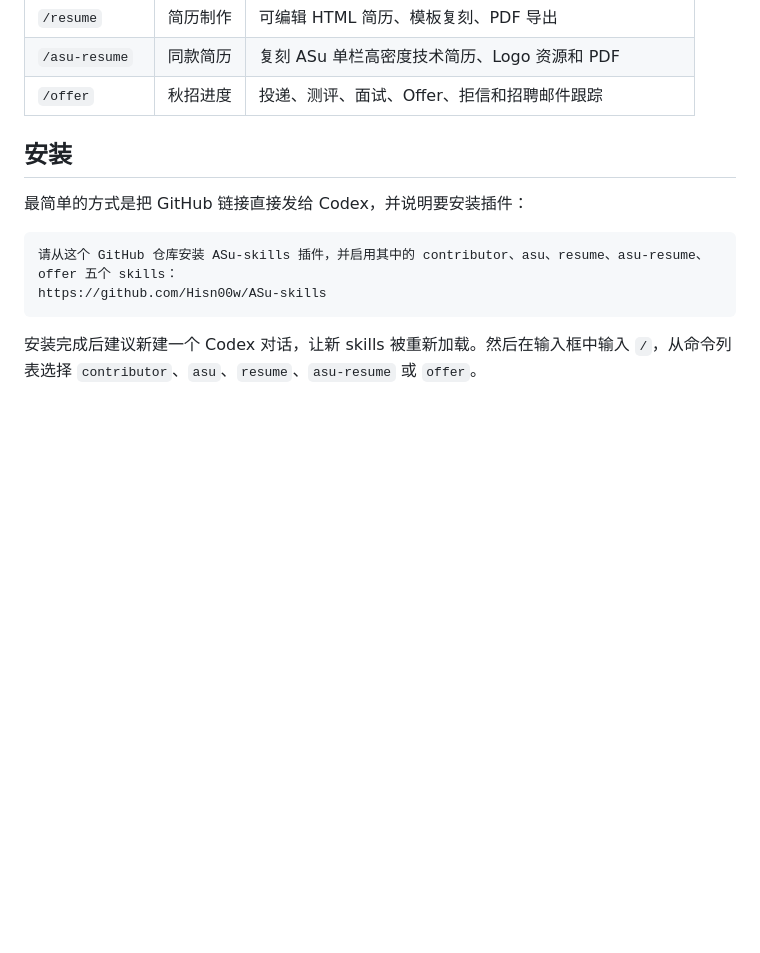
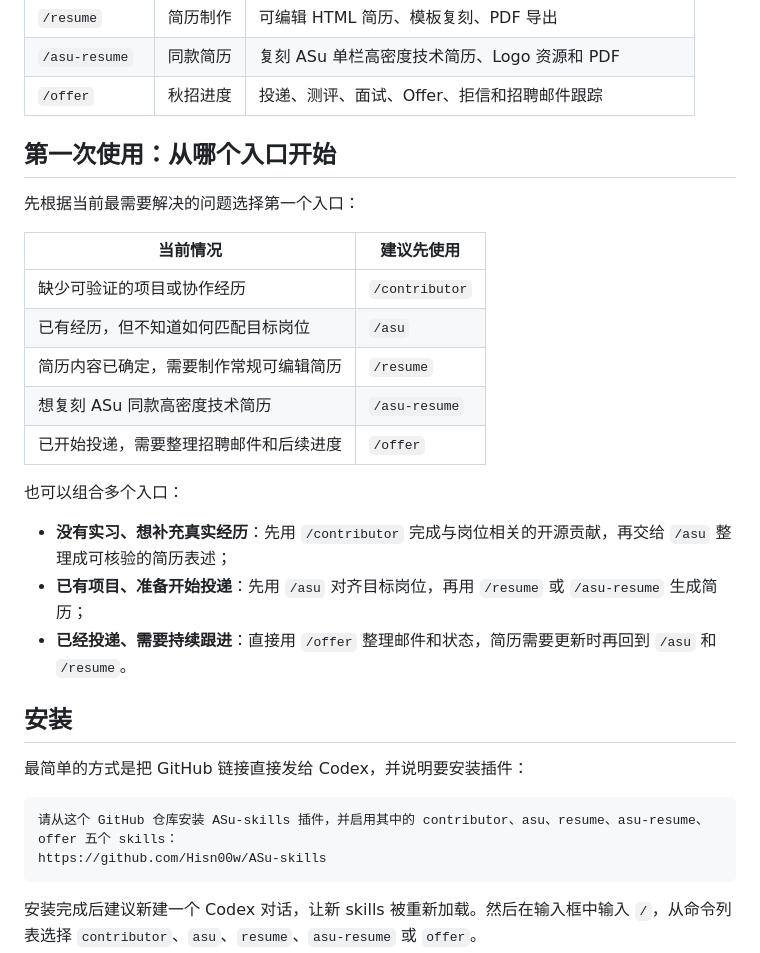
Before and after one commit to Hisn00w/ASu-skills, a Markdown page: README.md, the part around the change. GitHub-like rendering; blank space fills up the shorter version.

Commit message:
docs: 增加新用户 Skill 选择指引

```diff
--- a/README.md
+++ b/README.md
@@ -34,6 +34,24 @@ ASu-skills 现在是一个插件包。安装后会提供五个可单独调用的
 | `/resume`      | 简历制作 | 可编辑 HTML 简历、模板复刻、PDF 导出          |
 | `/asu-resume`  | 同款简历 | 复刻 ASu 单栏高密度技术简历、Logo 资源和 PDF  |
 | `/offer`       | 秋招进度 | 投递、测评、面试、Offer、拒信和招聘邮件跟踪   |
+
+## 第一次使用：从哪个入口开始
+
+先根据当前最需要解决的问题选择第一个入口：
+
+| 当前情况 | 建议先使用 |
+| -------- | ---------- |
+| 缺少可验证的项目或协作经历 | `/contributor` |
+| 已有经历，但不知道如何匹配目标岗位 | `/asu` |
+| 简历内容已确定，需要制作常规可编辑简历 | `/resume` |
+| 想复刻 ASu 同款高密度技术简历 | `/asu-resume` |
+| 已开始投递，需要整理招聘邮件和后续进度 | `/offer` |
+
+也可以组合多个入口：
+
+- **没有实习、想补充真实经历**：先用 `/contributor` 完成与岗位相关的开源贡献，再交给 `/asu` 整理成可核验的简历表述；
+- **已有项目、准备开始投递**：先用 `/asu` 对齐目标岗位，再用 `/resume` 或 `/asu-resume` 生成简历；
+- **已经投递、需要持续跟进**：直接用 `/offer` 整理邮件和状态，简历需要更新时再回到 `/asu` 和 `/resume`。
 
 ## 安装
 
```
